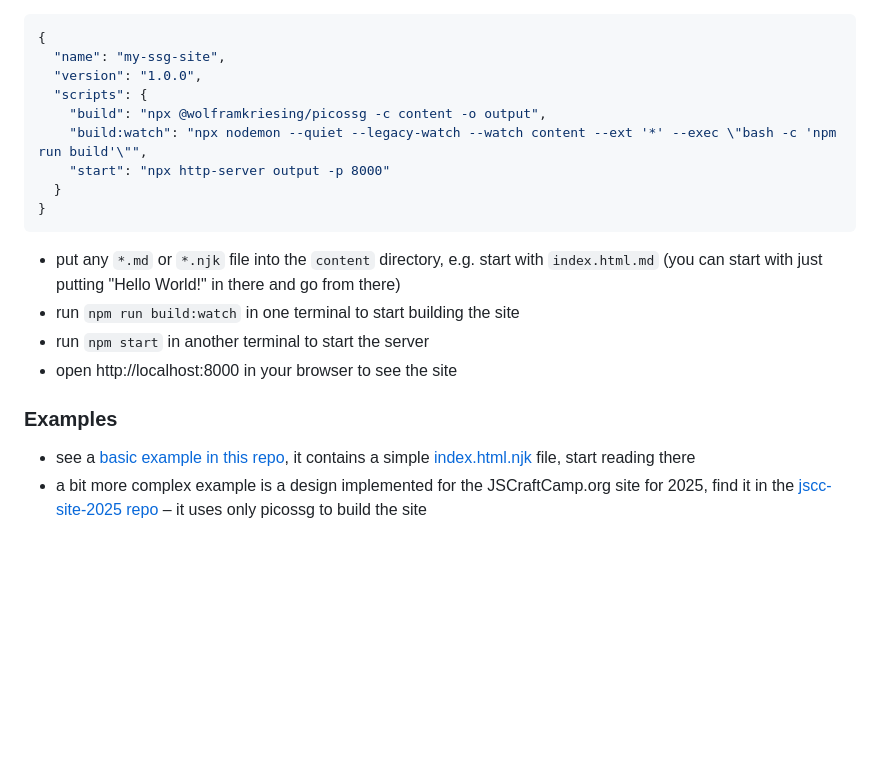
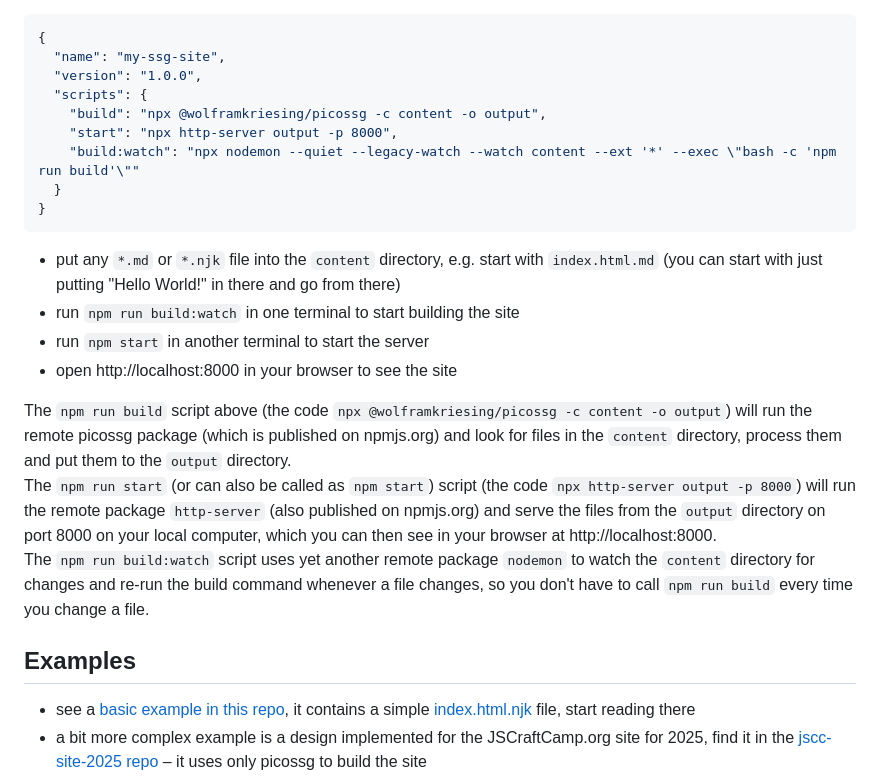
Before and after one commit to wolframkriesing/picossg, a Markdown page: README.md, the part around the change. Drawn GitHub-style; blank space fills up the shorter version.

Commit message:
A bit more of getting started explainer.

````diff
--- a/README.md
+++ b/README.md
@@ -32,8 +32,8 @@ It transforms these files into a static website with a 1:1 mapping from source d
   "version": "1.0.0",
   "scripts": {
     "build": "npx @wolframkriesing/picossg -c content -o output",
-    "build:watch": "npx nodemon --quiet --legacy-watch --watch content --ext '*' --exec \"bash -c 'npm run build'\"",
-    "start": "npx http-server output -p 8000"
+    "start": "npx http-server output -p 8000",
+    "build:watch": "npx nodemon --quiet --legacy-watch --watch content --ext '*' --exec \"bash -c 'npm run build'\""
   }
 }
 ```
@@ -43,7 +43,15 @@ It transforms these files into a static website with a 1:1 mapping from source d
 - run `npm start` in another terminal to start the server
 - open http://localhost:8000 in your browser to see the site
 
-### Examples
+The `npm run build` script above (the code `npx @wolframkriesing/picossg -c content -o output`) will run the remote picossg
+package (which is published on npmjs.org) and look for files in the `content` directory, process them and put them to the `output` directory.
+The `npm run start` (or can also be called as `npm start`) script (the code `npx http-server output -p 8000`)
+will run the remote package `http-server` (also published on npmjs.org) and serve the files from the `output` directory on port 8000
+on your local computer, which you can then see in your browser at http://localhost:8000.
+The `npm run build:watch` script uses yet another remote package `nodemon` to watch the `content` directory for changes
+and re-run the build command whenever a file changes, so you don't have to call `npm run build` every time you change a file.
+
+## Examples
 
 - see a [basic example in this repo](examples/1-basic), it contains a simple [index.html.njk](examples/1-basic/content/index.html.njk) file, start reading there
 - a bit more complex example is a design implemented for the JSCraftCamp.org site for 2025,
````
